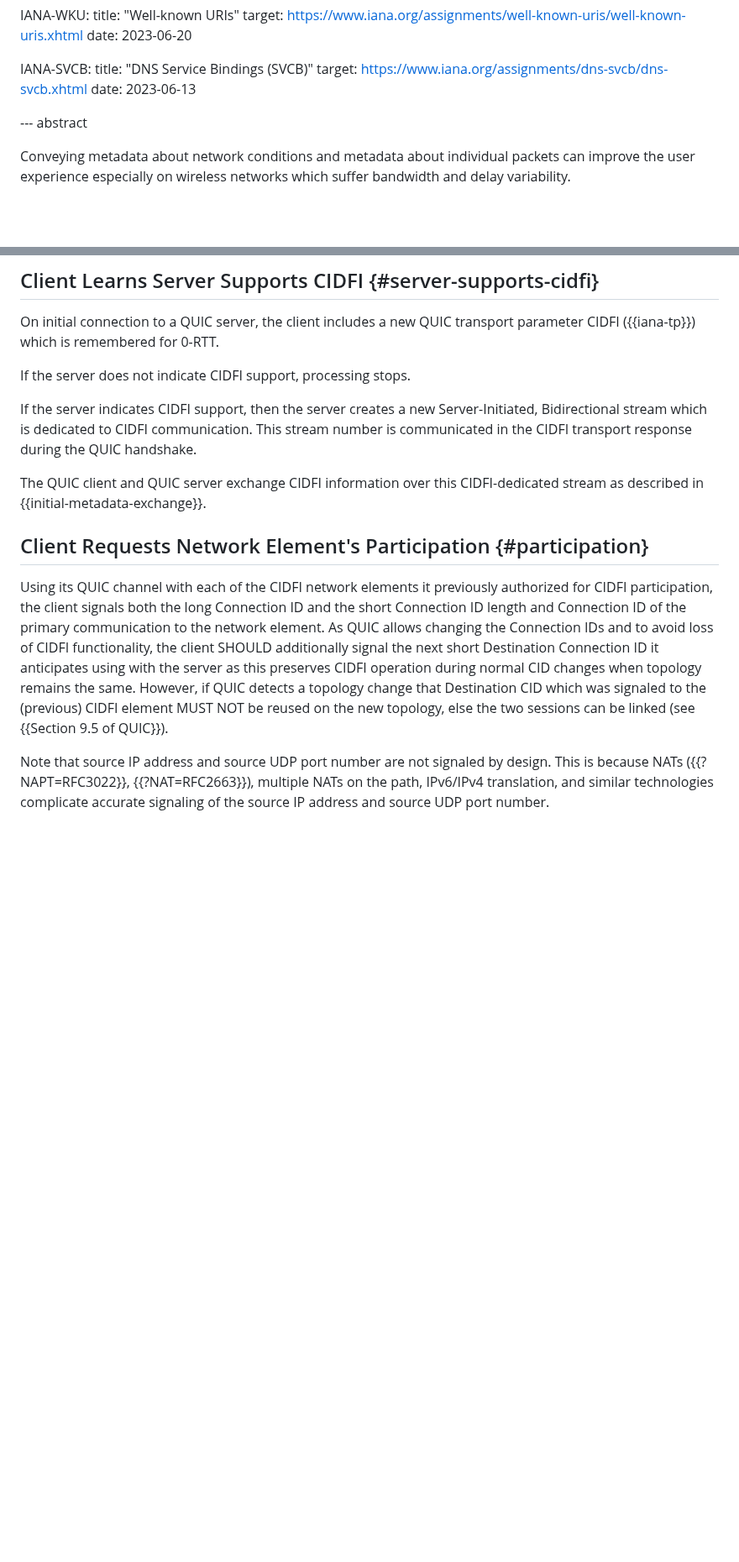
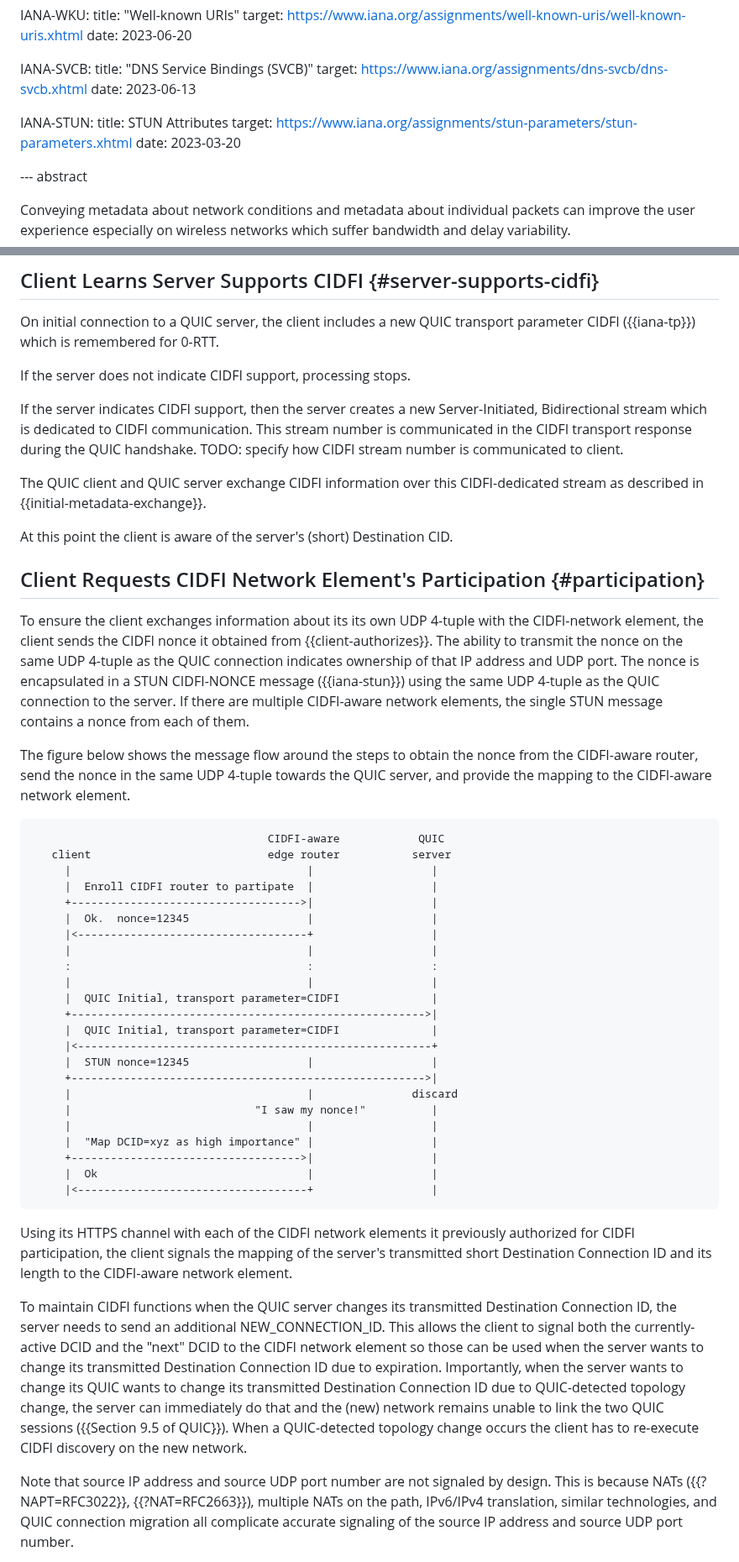
Before and after one commit to danwing/cidfi, a Markdown page: draft-wing-cidfi.md, 2 parts joined by grey strips. Shown at 84% size. GitHub-like rendering; blank space fills up the shorter version.

Commit message:
promote Nonce to part of the protocol, added short definition of STUN attribute

```diff
--- a/draft-wing-cidfi.md
+++ b/draft-wing-cidfi.md
@@ -105,7 +105,10 @@ informative:
     target: https://www.iana.org/assignments/dns-svcb/dns-svcb.xhtml
     date: 2023-06-13
 
-
+  IANA-STUN:
+    title: STUN Attributes
+    target: https://www.iana.org/assignments/stun-parameters/stun-parameters.xhtml
+    date: 2023-03-20
 
 --- abstract
 
@@ -333,29 +337,77 @@ If the server does not indicate CIDFI support, processing stops.
 If the server indicates CIDFI support, then the server creates a
 new Server-Initiated, Bidirectional stream which is dedicated to
 CIDFI communication.  This stream number is communicated in the
-CIDFI transport response during the QUIC handshake.
+CIDFI transport response during the QUIC handshake.  TODO: specify
+how CIDFI stream number is communicated to client.
 
 The QUIC client and QUIC server exchange CIDFI information over
 this CIDFI-dedicated stream as described in {{initial-metadata-exchange}}.
 
-## Client Requests Network Element's Participation {#participation}
+At this point the client is aware of the server's (short) Destination
+CID.
 
-Using its QUIC channel with each of the CIDFI network elements it previously authorized for CIDFI participation, the
-client signals both the long Connection ID and the short Connection ID
-length and Connection ID of the primary communication to the network
-element.  As QUIC allows changing the Connection IDs and to avoid loss
-of CIDFI functionality, the client SHOULD additionally signal the next
-short Destination Connection ID it anticipates using with the server as
-this preserves CIDFI operation during normal CID changes when topology
-remains the same.  However, if QUIC detects a topology change that
-Destination CID which was signaled to the (previous) CIDFI element MUST
-NOT be reused on the new topology, else the two sessions can be linked
-(see {{Section 9.5 of QUIC}}).
+## Client Requests CIDFI Network Element's Participation {#participation}
+
+To ensure the client exchanges information about its its own UDP 4-tuple
+with the CIDFI-network element, the client sends the CIDFI nonce it
+obtained from {{client-authorizes}}.  The ability to transmit the nonce
+on the same UDP 4-tuple as the QUIC connection indicates ownership of
+that IP address and UDP port.  The nonce is encapsulated in a STUN
+CIDFI-NONCE message ({{iana-stun}}) using the same UDP 4-tuple as the QUIC connection
+to the server.  If there are multiple CIDFI-aware network elements,
+the single STUN message contains a nonce from each of them.
+
+The figure below shows the message flow around the steps to obtain
+the nonce from the CIDFI-aware router, send the nonce in the same
+UDP 4-tuple towards the QUIC server, and provide the mapping to the
+CIDFI-aware network element.
+
+~~~~~ aasvg
+                                    CIDFI-aware            QUIC
+   client                           edge router           server
+     |                                    |                  |
+     |  Enroll CIDFI router to partipate  |                  |
+     +----------------------------------->|                  |
+     |  Ok.  nonce=12345                  |                  |
+     |<-----------------------------------+                  |
+     |                                    |                  |
+     :                                    :                  :
+     |                                    |                  |
+     |  QUIC Initial, transport parameter=CIDFI              |
+     +------------------------------------------------------>|
+     |  QUIC Initial, transport parameter=CIDFI              |
+     |<------------------------------------------------------+
+     |  STUN nonce=12345                  |                  |
+     +------------------------------------------------------>|
+     |                                    |               discard
+     |                            "I saw my nonce!"          |
+     |                                    |                  |
+     |  "Map DCID=xyz as high importance" |                  |
+     +----------------------------------->|                  |
+     |  Ok                                |                  |
+     |<-----------------------------------+                  |
+~~~~~
+
+Using its HTTPS channel with each of the CIDFI network elements it previously authorized for CIDFI participation, the
+client signals the mapping of the server's transmitted short Destination Connection ID
+and its length to the CIDFI-aware network element.
+
+To maintain CIDFI functions when the QUIC server changes its transmitted
+Destination Connection ID, the server needs to send an additional NEW_CONNECTION_ID.
+This allows the client to signal both the currently-active DCID and the "next"
+DCID to the CIDFI network element so those can be used when the server
+wants to change its transmitted Destination Connection ID due to expiration.  Importantly, when the
+server wants to change its QUIC wants to change its transmitted Destination Connection
+ID due to QUIC-detected topology change, the server can immediately do that and the
+(new) network remains unable to link the two QUIC sessions ({{Section 9.5 of QUIC}}).
+When a QUIC-detected topology change occurs the client has to re-execute CIDFI discovery
+on the new network.
 
 
-Note that source IP address and source UDP port number are not signaled by
-design.  This is because NATs ({{?NAPT=RFC3022}}, {{?NAT=RFC2663}}),
-multiple NATs on the path, IPv6/IPv4 translation, and similar
-technologies complicate accurate signaling of the source IP address
-and source UDP port number.
+Note that source IP address and source UDP port number are not
+signaled by design.  This is because NATs ({{?NAPT=RFC3022}},
+{{?NAT=RFC2663}}), multiple NATs on the path, IPv6/IPv4 translation,
+similar technologies, and QUIC connection migration all complicate
+accurate signaling of the source IP address and source UDP port
+number.
 
```
Also changed, not shown: other parts of draft-wing-cidfi.md (+34 -42 lines).
